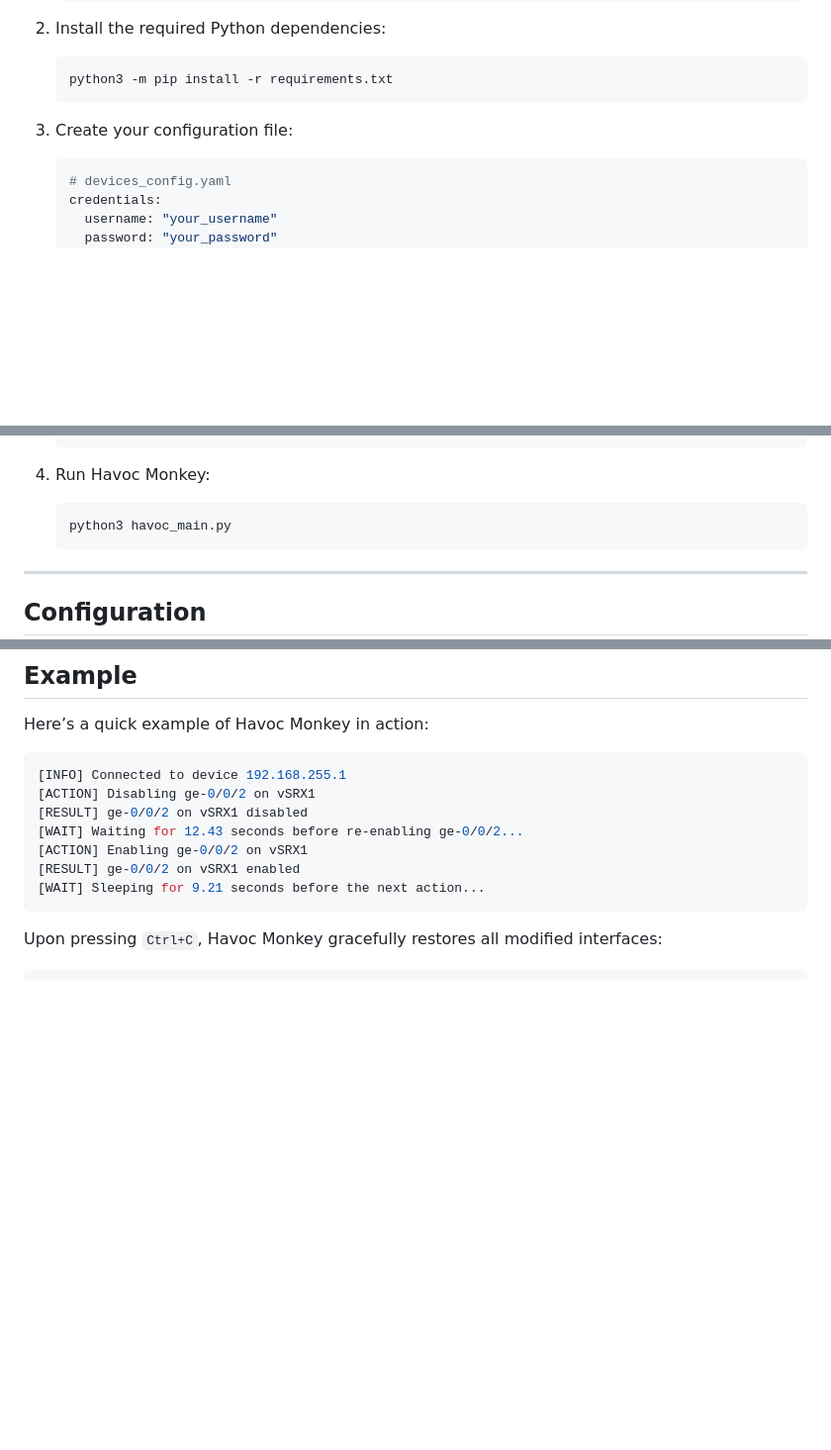
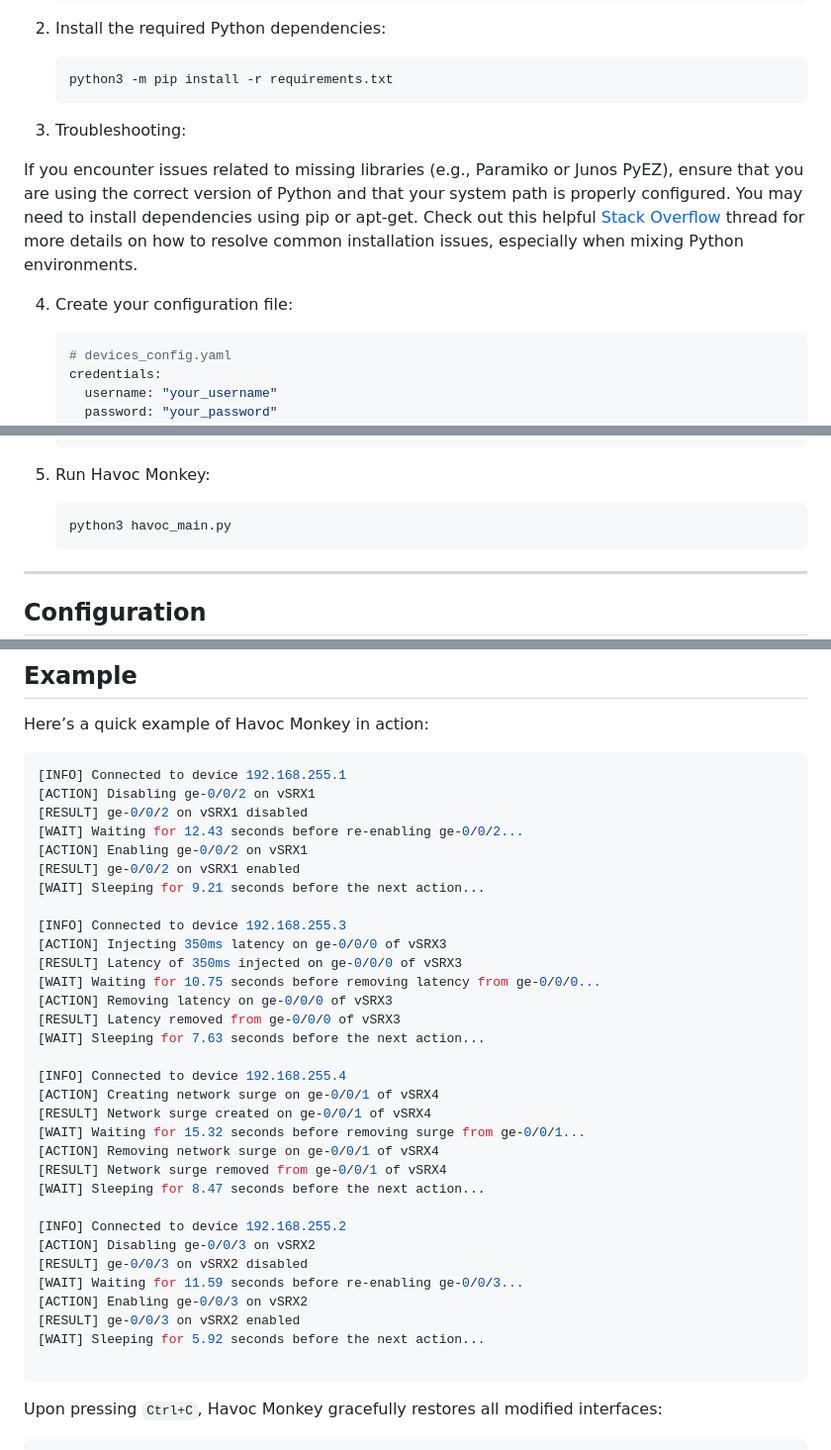
Before and after one commit to AndrewGordienko/Havoc-Monkey, a Markdown page: README.md, 3 parts joined by grey strips. Shown: that part at 99% size. GitHub-like rendering; blank space fills up the shorter version.

````diff
--- a/README.md
+++ b/README.md
@@ -46,8 +46,11 @@ Havoc Monkey requires Python 3.x and the Junos PyEZ library to communicate with
    ```bash
    python3 -m pip install -r requirements.txt
    ```
+3. Troubleshooting:
 
-3. Create your configuration file:
+If you encounter issues related to missing libraries (e.g., Paramiko or Junos PyEZ), ensure that you are using the correct version of Python and that your system path is properly configured. You may need to install dependencies using pip or apt-get. Check out this helpful [Stack Overflow](https://stackoverflow.com/questions/28991319/ubuntu-python-no-module-named-paramiko) thread for more details on how to resolve common installation issues, especially when mixing Python environments.
+
+4. Create your configuration file:
 
    ```yaml
    # devices_config.yaml
@@ -83,7 +86,7 @@ Havoc Monkey requires Python 3.x and the Junos PyEZ library to communicate with
          - "ge-0/0/2"
    ```
 
-4. Run Havoc Monkey:
+5. Run Havoc Monkey:
 
    ```bash
    python3 havoc_main.py
@@ -123,6 +126,31 @@ Here’s a quick example of Havoc Monkey in action:
 [ACTION] Enabling ge-0/0/2 on vSRX1
 [RESULT] ge-0/0/2 on vSRX1 enabled
 [WAIT] Sleeping for 9.21 seconds before the next action...
+
+[INFO] Connected to device 192.168.255.3
+[ACTION] Injecting 350ms latency on ge-0/0/0 of vSRX3
+[RESULT] Latency of 350ms injected on ge-0/0/0 of vSRX3
+[WAIT] Waiting for 10.75 seconds before removing latency from ge-0/0/0...
+[ACTION] Removing latency on ge-0/0/0 of vSRX3
+[RESULT] Latency removed from ge-0/0/0 of vSRX3
+[WAIT] Sleeping for 7.63 seconds before the next action...
+
+[INFO] Connected to device 192.168.255.4
+[ACTION] Creating network surge on ge-0/0/1 of vSRX4
+[RESULT] Network surge created on ge-0/0/1 of vSRX4
+[WAIT] Waiting for 15.32 seconds before removing surge from ge-0/0/1...
+[ACTION] Removing network surge on ge-0/0/1 of vSRX4
+[RESULT] Network surge removed from ge-0/0/1 of vSRX4
+[WAIT] Sleeping for 8.47 seconds before the next action...
+
+[INFO] Connected to device 192.168.255.2
+[ACTION] Disabling ge-0/0/3 on vSRX2
+[RESULT] ge-0/0/3 on vSRX2 disabled
+[WAIT] Waiting for 11.59 seconds before re-enabling ge-0/0/3...
+[ACTION] Enabling ge-0/0/3 on vSRX2
+[RESULT] ge-0/0/3 on vSRX2 enabled
+[WAIT] Sleeping for 5.92 seconds before the next action...
+
 ```
 
 Upon pressing `Ctrl+C`, Havoc Monkey gracefully restores all modified interfaces:
````
